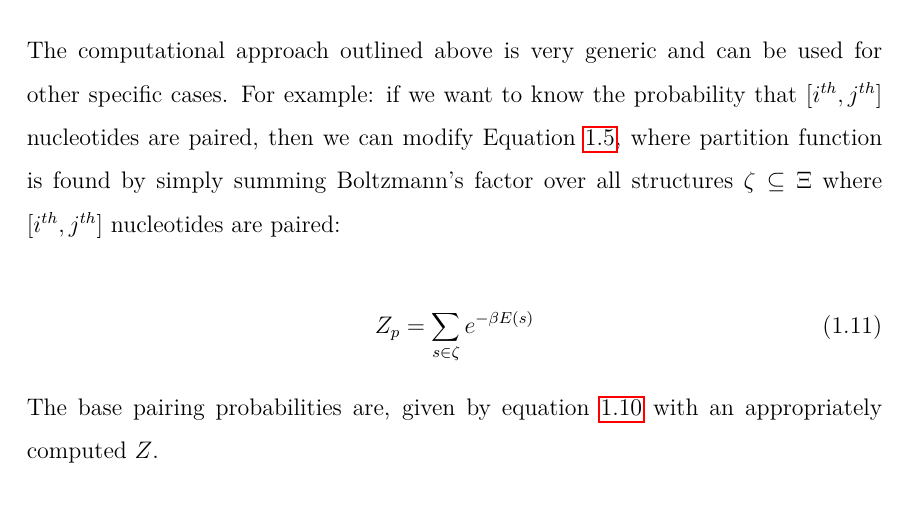
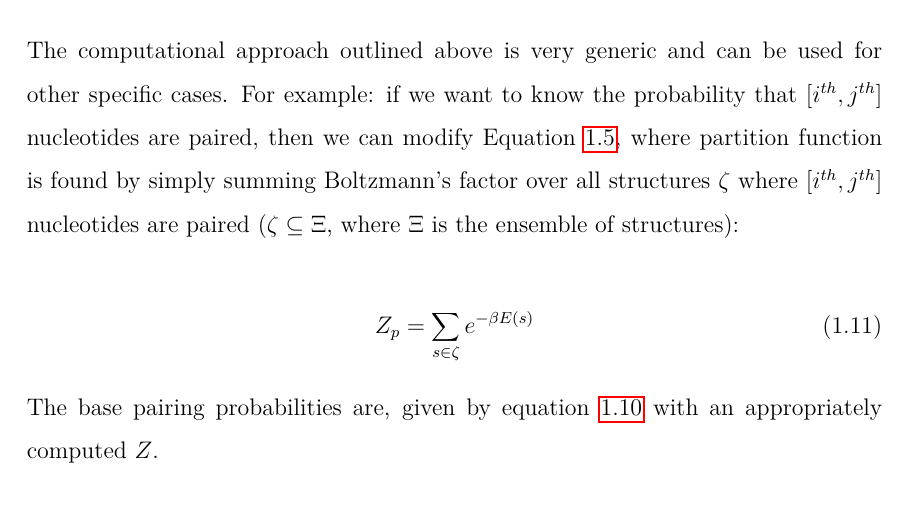
Before and after one commit to bkb3/PhD-thesis, a LaTeX thesis (main.tex, which reads chapters/Introduction/ProteinExpression/Features/SecondaryStructures.tex): part of page 25 of 187, cut so that both start at the same text. Compiled offline with pdfLaTeX.

Commit message:
txs auto checkin

```diff
--- a/chapters/Introduction/ProteinExpression/Features/SecondaryStructures.tex
+++ b/chapters/Introduction/ProteinExpression/Features/SecondaryStructures.tex
@@ -72,7 +72,7 @@ The full partition function of RNA with $N$ nucleotides is given by $Z = Q_{1N}$
     p(s) = \frac{1}{Z} e^{-\beta E(s)}
 \end{equation}
 
-The computational approach outlined above is very generic and can be used for other specific cases. For example: if we want to know the probability that $[i^{th}, j^{th}]$ nucleotides are paired, then we can modify Equation \ref{eqn:part_func}, where partition function is found by simply summing Boltzmann's factor over all structures $\zeta \subseteq \Xi$ where $[i^{th}, j^{th}]$ nucleotides are paired:
+The computational approach outlined above is very generic and can be used for other specific cases. For example: if we want to know the probability that $[i^{th}, j^{th}]$ nucleotides are paired, then we can modify Equation \ref{eqn:part_func}, where partition function is found by simply summing Boltzmann's factor over all structures $\zeta$ where $[i^{th}, j^{th}]$ nucleotides are paired ($\zeta \subseteq \Xi$, where $\Xi$ is the ensemble of structures):
 
 \begin{equation}
     Z_p = \sum_{s\in\zeta} e^{-\beta E(s)}
```
